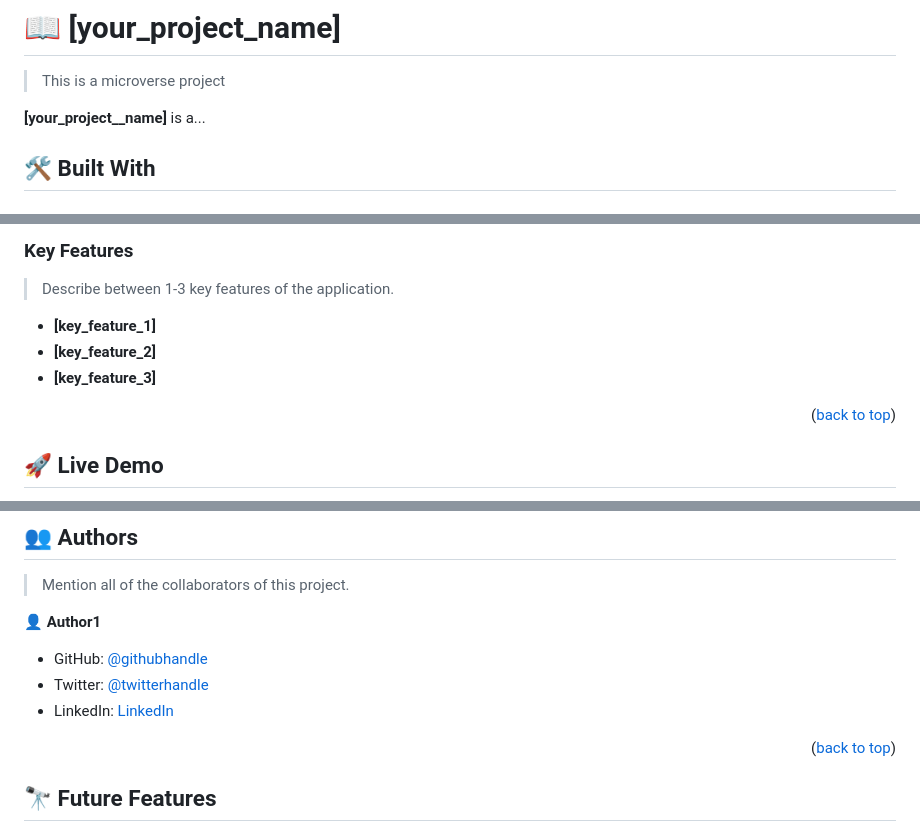
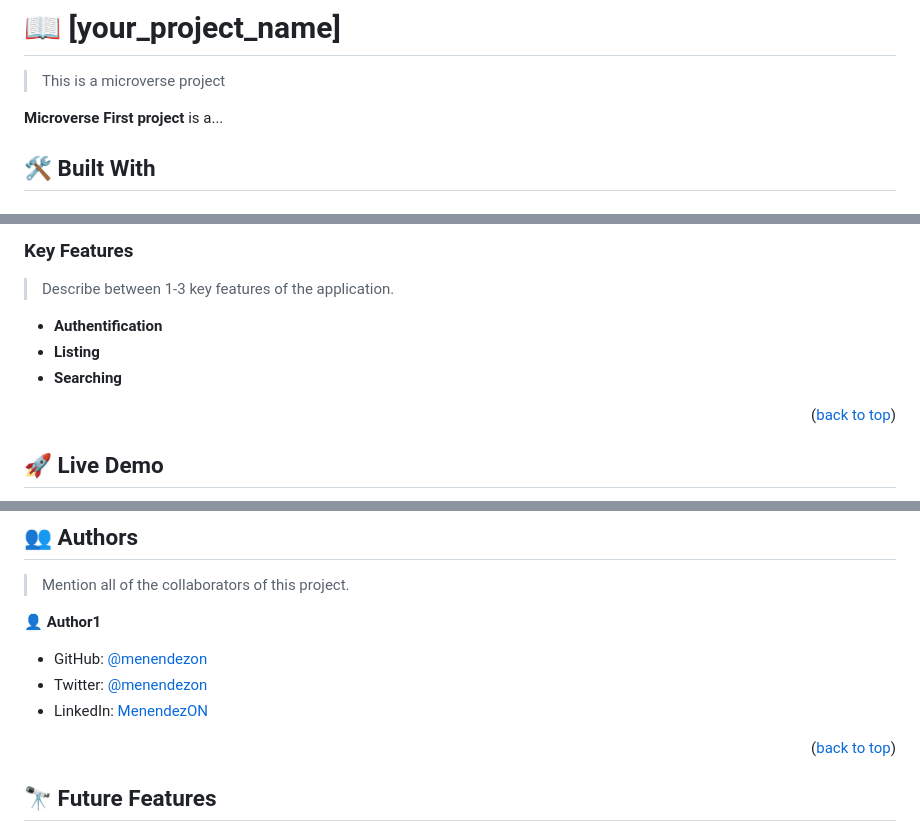
Before and after one commit to MenendezON/Hello-Microverse, a Markdown page: README.md, 3 parts joined by grey strips. Rendered like a GitHub page.

```diff
--- a/README.md
+++ b/README.md
@@ -64,7 +64,7 @@ After you're finished please remove all the comments and instructions!
 
 > This is a microverse project
 
-**[your_project__name]** is a...
+**Microverse First project** is a...
 
 ## 🛠 Built With <a name="built-with"></a>
 
@@ -99,9 +99,9 @@ After you're finished please remove all the comments and instructions!
 
 > Describe between 1-3 key features of the application.
 
-- **[key_feature_1]**
-- **[key_feature_2]**
-- **[key_feature_3]**
+- **Authentification**
+- **Listing**
+- **Searching**
 
 <p align="right">(<a href="#readme-top">back to top</a>)</p>
 
@@ -207,9 +207,9 @@ Example:
 
 👤 **Author1**
 
-- GitHub: [@githubhandle](https://github.com/menendezon)
-- Twitter: [@twitterhandle](https://twitter.com/menendezon)
-- LinkedIn: [LinkedIn](https://linkedin.com/in/menendezon)
+- GitHub: [@menendezon](https://github.com/menendezon)
+- Twitter: [@menendezon](https://twitter.com/menendezon)
+- LinkedIn: [MenendezON](https://linkedin.com/in/menendezon)
 
 
 <p align="right">(<a href="#readme-top">back to top</a>)</p>
```
